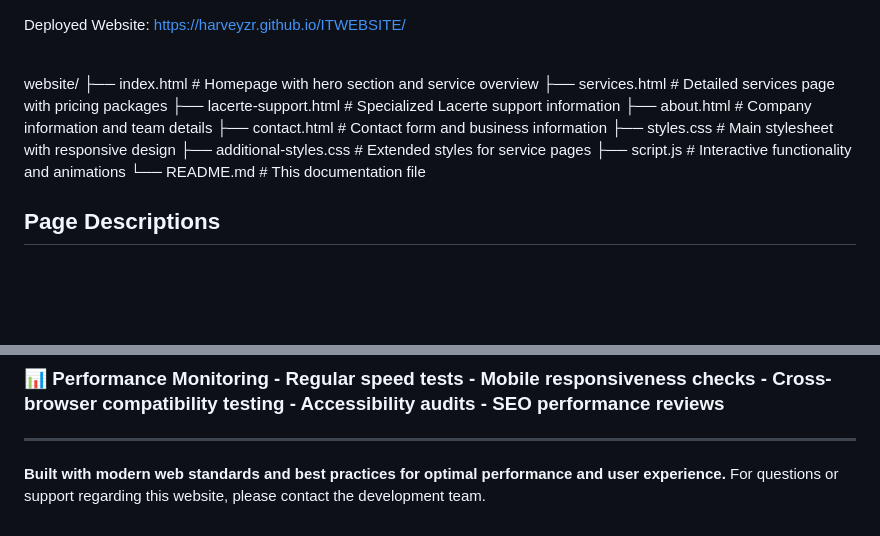
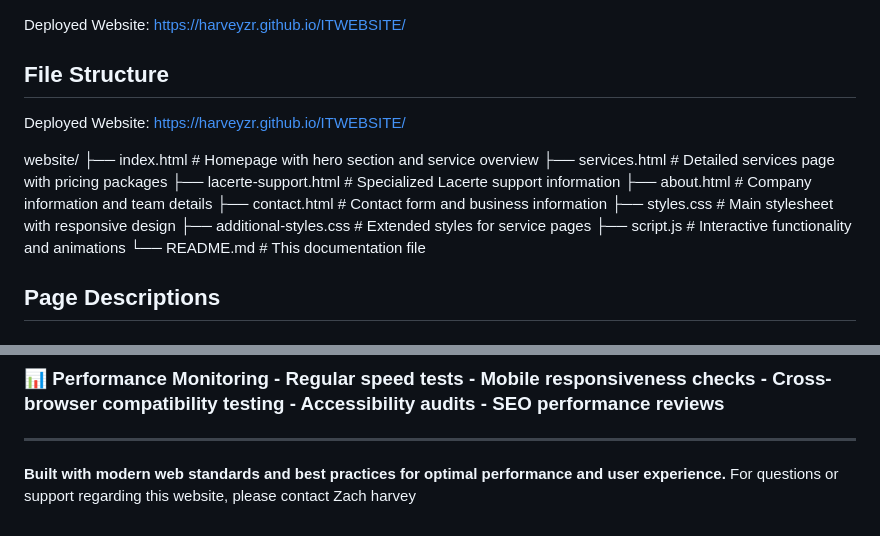
Before and after one commit to harveyzr/ITWEBSITE, a Markdown page: README.md, 2 parts joined by grey strips. Drawn GitHub-style; blank space fills up the shorter version.

Commit message:
Revise README with updated file structure and contact
Updated file structure and contact information in README.

```diff
--- a/README.md
+++ b/README.md
@@ -3,7 +3,10 @@
 Deployed Website: https://harveyzr.github.io/ITWEBSITE/
 
 
-<br>
+## File Structure
+Deployed Website: https://harveyzr.github.io/ITWEBSITE/
+
+
 website/
 ├── index.html              # Homepage with hero section and service overview
 ├── services.html           # Detailed services page with pricing packages
@@ -13,7 +16,7 @@ website/
 ├── styles.css              # Main stylesheet with responsive design
 ├── additional-styles.css   # Extended styles for service pages
 ├── script.js               # Interactive functionality and animations
-└── README.md              # This documentation file
+└── README.md               # This documentation file
 
 ## Page Descriptions
 ### 🏠 **Homepage (index.html)** - Hero section with compelling value proposition - Service overview cards with key features - Lacerte support highlights with statistics - Why choose us section with benefits - About company preview - Contact information and forms
@@ -51,4 +54,4 @@ website/
 ### 📊 **Performance Monitoring** - Regular speed tests - Mobile responsiveness checks - Cross-browser compatibility testing - Accessibility audits - SEO performance reviews
 ---
 **Built with modern web standards and best practices for optimal performance and user experience.**
-For questions or support regarding this website, please contact the development team.
+For questions or support regarding this website, please contact Zach harvey
```
